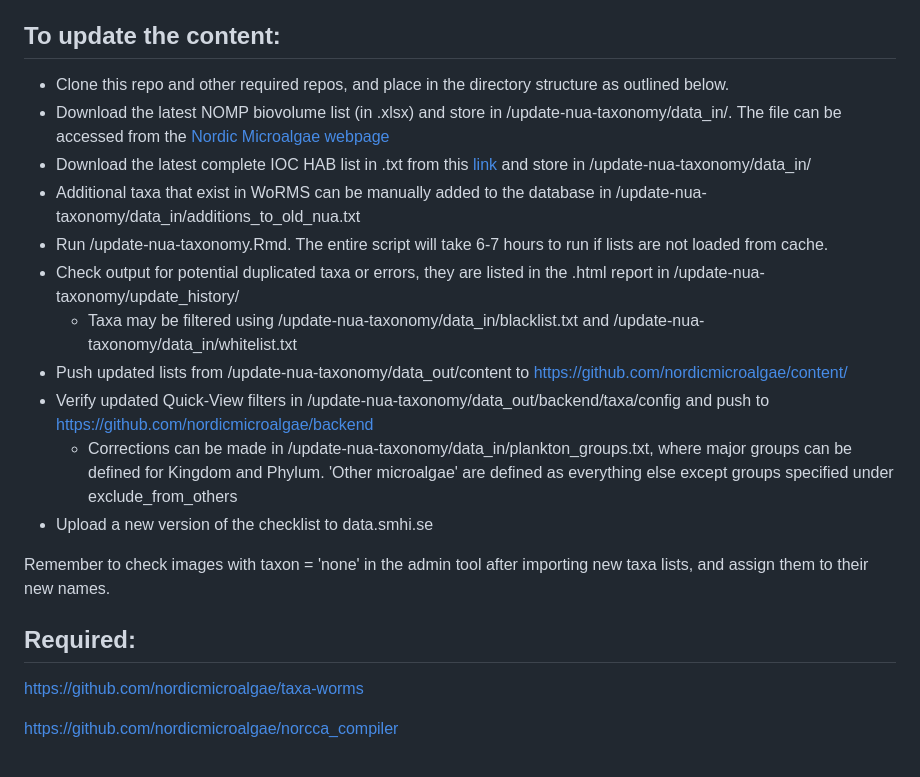
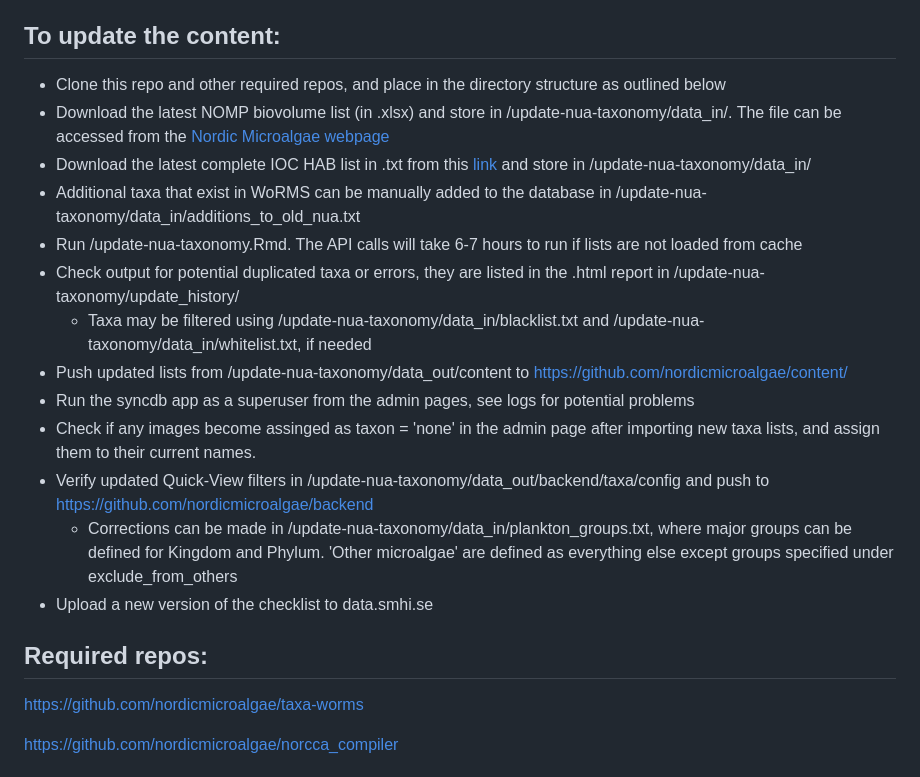
Before and after one commit to nordicmicroalgae/pipeline, a Markdown page: README.md, the part around the change. GitHub-like rendering.

```diff
--- a/README.md
+++ b/README.md
@@ -8,21 +8,21 @@ The R package [SHARK4R](https://github.com/sharksmhi/SHARK4R/) is required for s
 Patil, V.P., Seltmann, T., Salmaso, N., Anneville, O., Lajeunesse, M., Straile, D., 2023. algaeClassify (ver 2.0.1, October 2023): U.S. Geological Survey software release, https://doi.org/10.5066/F7S46Q3F
 
 ## To update the content:
-* Clone this repo and other required repos, and place in the directory structure as outlined below.
+* Clone this repo and other required repos, and place in the directory structure as outlined below
 * Download the latest NOMP biovolume list (in .xlsx) and store in /update-nua-taxonomy/data_in/. The file can be accessed from the [Nordic Microalgae webpage](http://nordicmicroalgae.org/tools)
 * Download the latest complete IOC HAB list in .txt from this [link](https://www.marinespecies.org/hab/aphia.php?p=download&what=taxlist) and store in /update-nua-taxonomy/data_in/
 * Additional taxa that exist in WoRMS can be manually added to the database in /update-nua-taxonomy/data_in/additions_to_old_nua.txt
-* Run /update-nua-taxonomy.Rmd. The entire script will take 6-7 hours to run if lists are not loaded from cache.
+* Run /update-nua-taxonomy.Rmd. The API calls will take 6-7 hours to run if lists are not loaded from cache
 * Check output for potential duplicated taxa or errors, they are listed in the .html report in /update-nua-taxonomy/update_history/
-  * Taxa may be filtered using /update-nua-taxonomy/data_in/blacklist.txt and /update-nua-taxonomy/data_in/whitelist.txt
+  * Taxa may be filtered using /update-nua-taxonomy/data_in/blacklist.txt and /update-nua-taxonomy/data_in/whitelist.txt, if needed
 * Push updated lists from /update-nua-taxonomy/data_out/content to https://github.com/nordicmicroalgae/content/
+* Run the syncdb app as a superuser from the admin pages, see logs for potential problems
+* Check if any images become assinged as taxon = 'none' in the admin page after importing new taxa lists, and assign them to their current names.
 * Verify updated Quick-View filters in /update-nua-taxonomy/data_out/backend/taxa/config and push to https://github.com/nordicmicroalgae/backend
   * Corrections can be made in /update-nua-taxonomy/data_in/plankton_groups.txt, where major groups can be defined for Kingdom and Phylum. 'Other microalgae' are defined as everything else except groups specified under exclude_from_others
 * Upload a new version of the checklist to data.smhi.se
 
-Remember to check images with taxon = 'none' in the admin tool after importing new taxa lists, and assign them to their new names.
-
-## Required:
+## Required repos:
 
 https://github.com/nordicmicroalgae/taxa-worms
 
```
